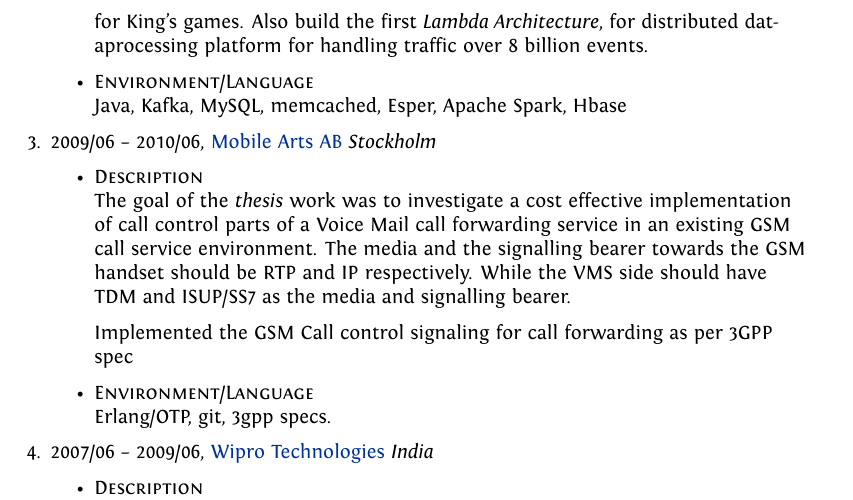
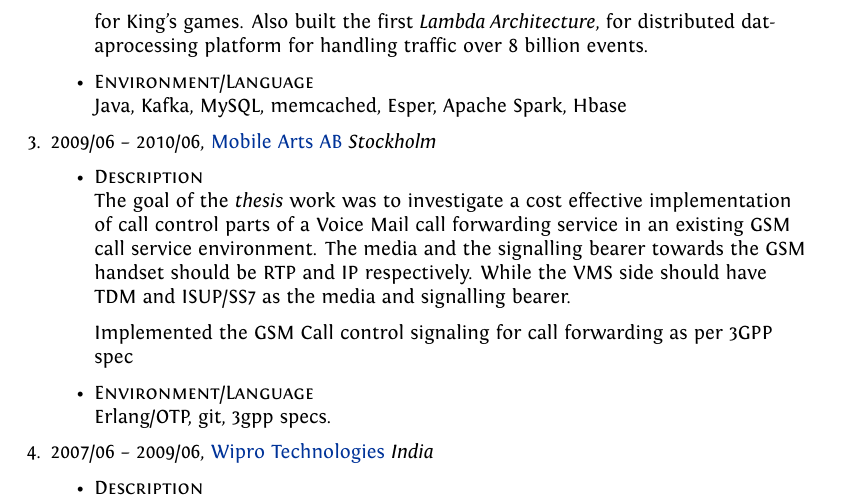
Before and after one commit to ebbywiselyn/cv, a LaTeX CV (cv.tex): part of page 2 of 3, cut so that both start at the same text. Compiled offline with XeLaTeX.

Commit message:
Fix grammar

```diff
--- a/cv.tex
+++ b/cv.tex
@@ -142,7 +142,7 @@
     \item \textsc{Description} \\
 
       King is a social gaming company which produced Candy Crush. Worked in the \emph{core} Platform and data warehousing team. Developed scalable platforms/frameworks for King's games.
-      Also build the first \emph {Lambda Architecture}, for distributed dataprocessing platform for handling traffic over 8 billion events.
+      Also built the first \emph {Lambda Architecture}, for distributed dataprocessing platform for handling traffic over 8 billion events.
 
      \item \textsc {Environment/Language} \\
        Java, Kafka, MySQL, memcached, Esper, Apache Spark, Hbase
```
Also changed, not shown: README.md (added), cv.pdf, sample/cv.pdf, 4 other files.
